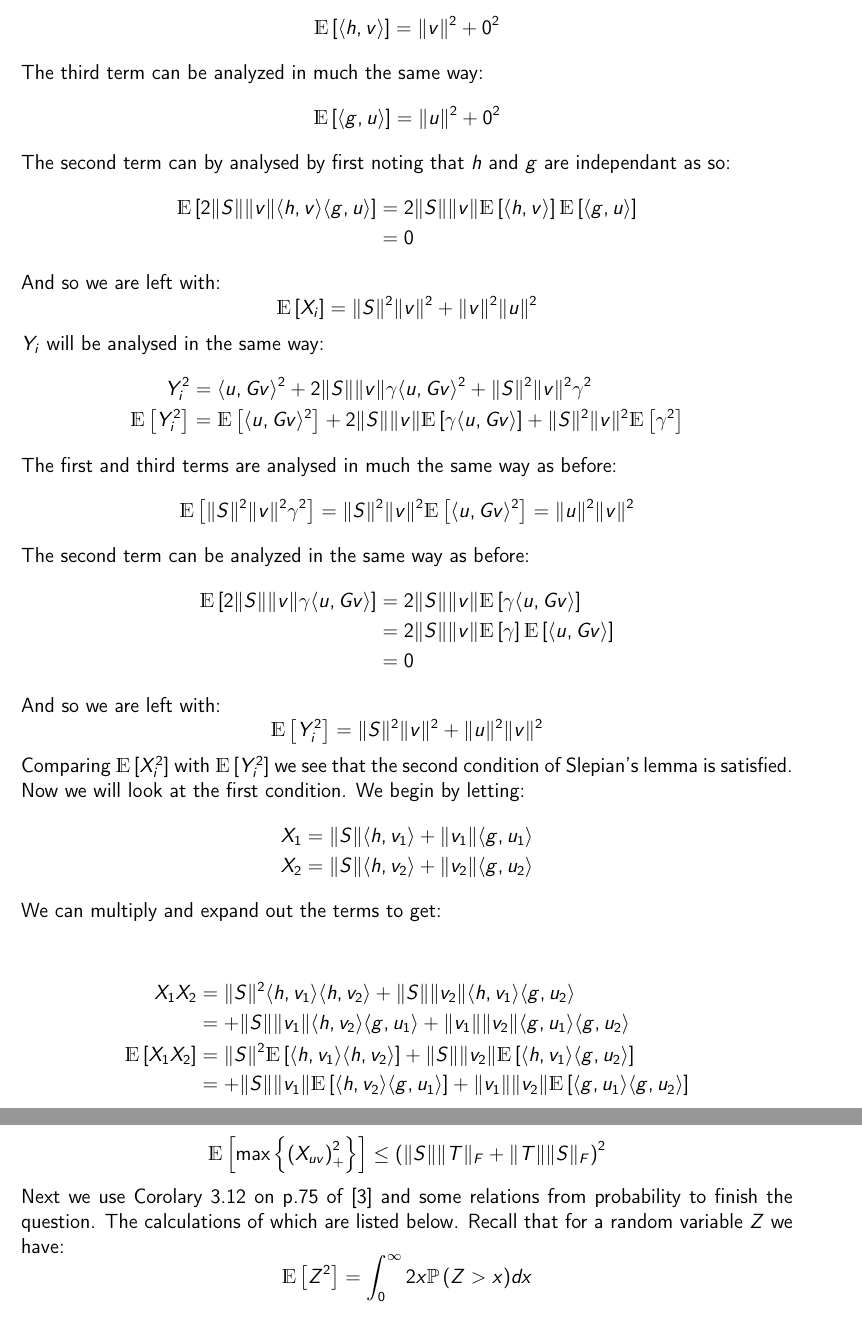
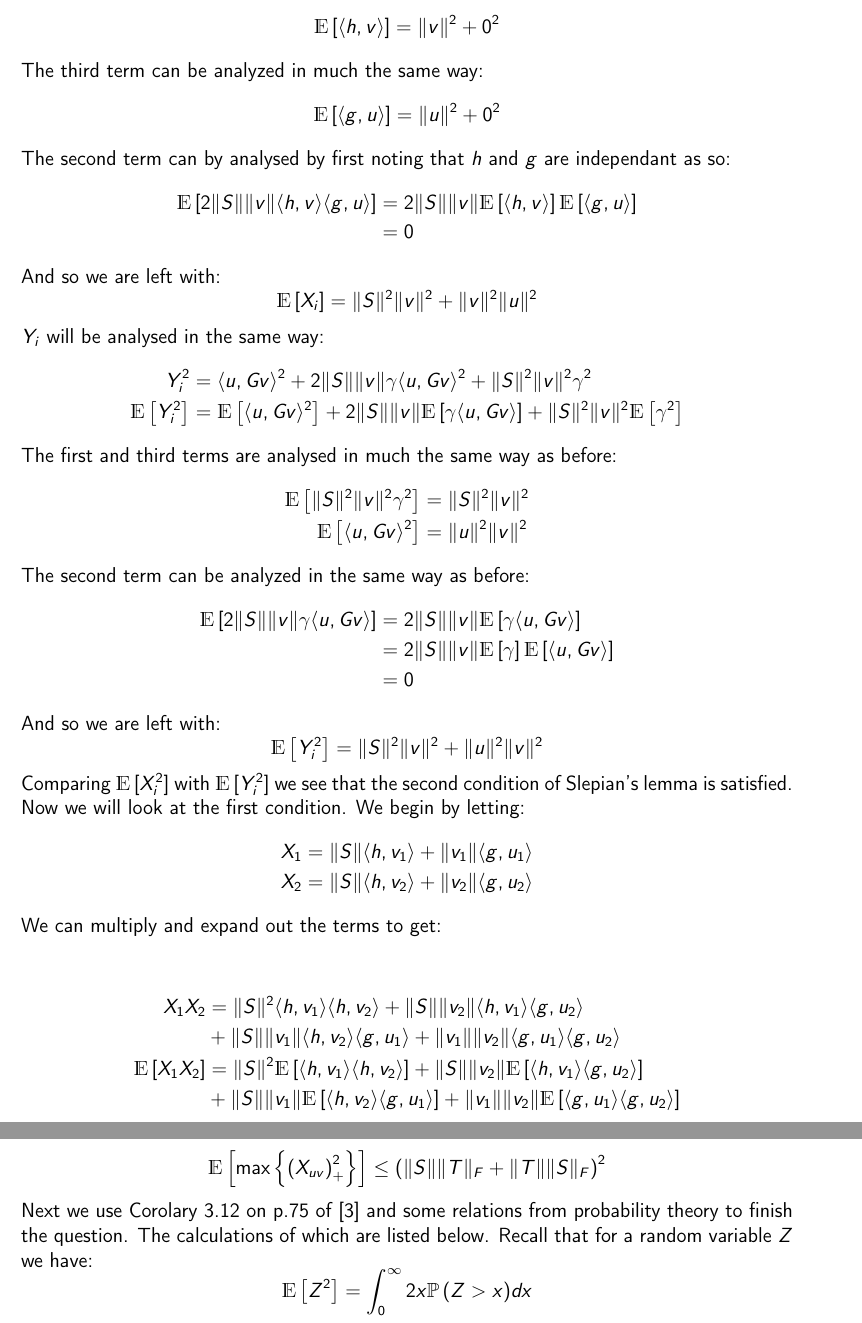
Before and after one commit to AaronDinesh/MATH-403, a LaTeX thesis (final_project/main.tex, which reads final_project/ch-Answers.tex): two parts of pages 7 and 11 of 12, joined at a grey line, cut so that both start at the same text. Compiled offline with pdfLaTeX.

Commit message:
Fixed some typos in ch-Answers.tex

```diff
--- a/final_project/ch-Answers.tex
+++ b/final_project/ch-Answers.tex
@@ -202,8 +202,8 @@ $Y_i$ will be analysed in the same way:
 \end{align*}
 The first and third terms are analysed in much the same way as before:
 \begin{align*}
-    \mathds{E}\left[ \lVert S \rVert^2 \lVert v \rVert^2 \gamma^2\right] &= \lVert S \rVert^2 \lVert v \rVert^2
-    \mathds{E}\left[ \langle u, Gv\rangle^2\right] = \lVert u \rVert^2 \lVert v \rVert^2
+    \mathds{E}\left[ \lVert S \rVert^2 \lVert v \rVert^2 \gamma^2\right] &= \lVert S \rVert^2 \lVert v \rVert^2 \\
+    \mathds{E}\left[ \langle u, Gv\rangle^2\right] &= \lVert u \rVert^2 \lVert v \rVert^2
 \end{align*}
 The second term can be analyzed in the same way as before:
 \begin{align*}
@@ -229,9 +229,9 @@ We can multiply and expand out the terms to get:
 \newcommand{\dotprod}[1]{\langle #1 \rangle}
 \begin{align*}
     X_1X_2 &= \lVert S \rVert^2 \langle h, v_1\rangle \langle h, v_2 \rangle + \lVert S \rVert \lVert v_2 \rVert \langle h, v_1 \rangle \langle g, u_2 \rangle \\
-           &= +\lVert S \rVert \lVert v_1 \rVert \langle h, v_2 \rangle \langle g, u_1 \rangle + \lVert v_1 \rVert \lVert v_2 \rVert \langle g, u_1 \rangle \langle g, u_2 \rangle \\
+           &+\lVert S \rVert \lVert v_1 \rVert \langle h, v_2 \rangle \langle g, u_1 \rangle + \lVert v_1 \rVert \lVert v_2 \rVert \langle g, u_1 \rangle \langle g, u_2 \rangle \\
     \pexp{X_1X_2} &= \lVert S \rVert^2\pexp{\langle h, v_1 \rangle \langle h, v_2\rangle} + \lVert S \rVert \lVert v_2\rVert \pexp{\langle h, v_1 \rangle \langle g, u_2 \rangle} \\
-                  &= + \lVert S \rVert \lVert v_1 \rVert \pexp{\langle h, v_2 \rangle \langle g, u_1 \rangle} + \lVert v_1 \rVert \lVert v_2 \rVert \pexp{\langle g, u_1 \rangle \langle g, u_2 \rangle}
+                  &+ \lVert S \rVert \lVert v_1 \rVert \pexp{\langle h, v_2 \rangle \langle g, u_1 \rangle} + \lVert v_1 \rVert \lVert v_2 \rVert \pexp{\langle g, u_1 \rangle \langle g, u_2 \rangle}
 \end{align*}
 Once again we can analyse this term by term. Looking at the first term we have:
 \begin{align*}
@@ -379,7 +379,7 @@ As we can see this is a perfect square. After factorizing we are left with the f
 \begin{align*}
     \pexp{\max\left\{ {(X_{uv})}_{+}^2\right\}} \leq \left( \norm{S}\norm{T}_F +\norm{T}\norm{S}_F\right)^2
 \end{align*}
-Next we use Corolary 3.12 on p.75 of \cite{Ledoux2011Probability} and some relations from probability to finish the question. The calculations of which
+Next we use Corolary 3.12 on p.75 of \cite{Ledoux2011Probability} and some relations from probability theory to finish the question. The calculations of which
 are listed below. Recall that for a random variable $Z$ we have:
 \begin{equation*}
     \pexp{Z^2} = \int_{0}^{\infty}{2x\mathbb{P}\left(Z > x \right)} dx
```
Also changed, not shown: final_project/AaronDinesh_Project1_387804.pdf (deleted), final_project/main.pdf (added), final_project/ch-Answers.tex (4 more changed lines), 1 other file.
